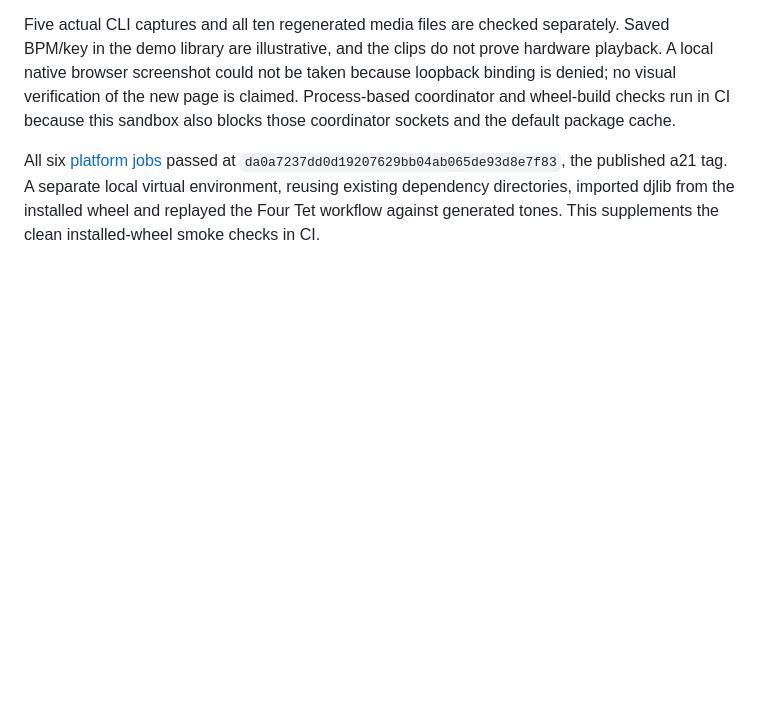
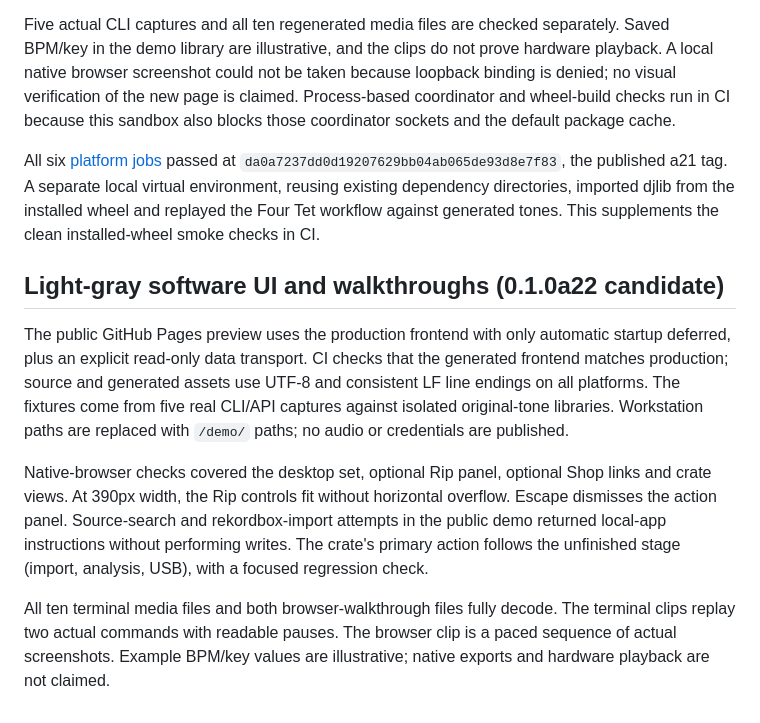
Before and after one commit to uneasymusings/dj-library-tool, a Markdown page: docs/VALIDATION.md, the part around the change. Drawn GitHub-style; blank space fills up the shorter version.

Commit message:
Record desktop, mobile and media verification for the gray UI

```diff
--- a/docs/VALIDATION.md
+++ b/docs/VALIDATION.md
@@ -229,3 +229,12 @@ An original generated tone passes through the real authenticated API and downloa
 Five actual CLI captures and all ten regenerated media files are checked separately. Saved BPM/key in the demo library are illustrative, and the clips do not prove hardware playback. A local native browser screenshot could not be taken because loopback binding is denied; no visual verification of the new page is claimed. Process-based coordinator and wheel-build checks run in CI because this sandbox also blocks those coordinator sockets and the default package cache.
 
 All six [platform jobs](https://github.com/uneasymusings/dj-library-tool/actions/runs/41569631907) passed at `da0a7237dd0d19207629bb04ab065de93d8e7f83`, the published a21 tag. A separate local virtual environment, reusing existing dependency directories, imported djlib from the installed wheel and replayed the Four Tet workflow against generated tones. This supplements the clean installed-wheel smoke checks in CI.
+
+
+## Light-gray software UI and walkthroughs (0.1.0a22 candidate)
+
+The public GitHub Pages preview uses the production frontend with only automatic startup deferred, plus an explicit read-only data transport. CI checks that the generated frontend matches production; source and generated assets use UTF-8 and consistent LF line endings on all platforms. The fixtures come from five real CLI/API captures against isolated original-tone libraries. Workstation paths are replaced with `/demo/` paths; no audio or credentials are published.
+
+Native-browser checks covered the desktop set, optional Rip panel, optional Shop links and crate views. At 390px width, the Rip controls fit without horizontal overflow. Escape dismisses the action panel. Source-search and rekordbox-import attempts in the public demo returned local-app instructions without performing writes. The crate's primary action follows the unfinished stage (import, analysis, USB), with a focused regression check.
+
+All ten terminal media files and both browser-walkthrough files fully decode. The terminal clips replay two actual commands with readable pauses. The browser clip is a paced sequence of actual screenshots. Example BPM/key values are illustrative; native exports and hardware playback are not claimed.
```
